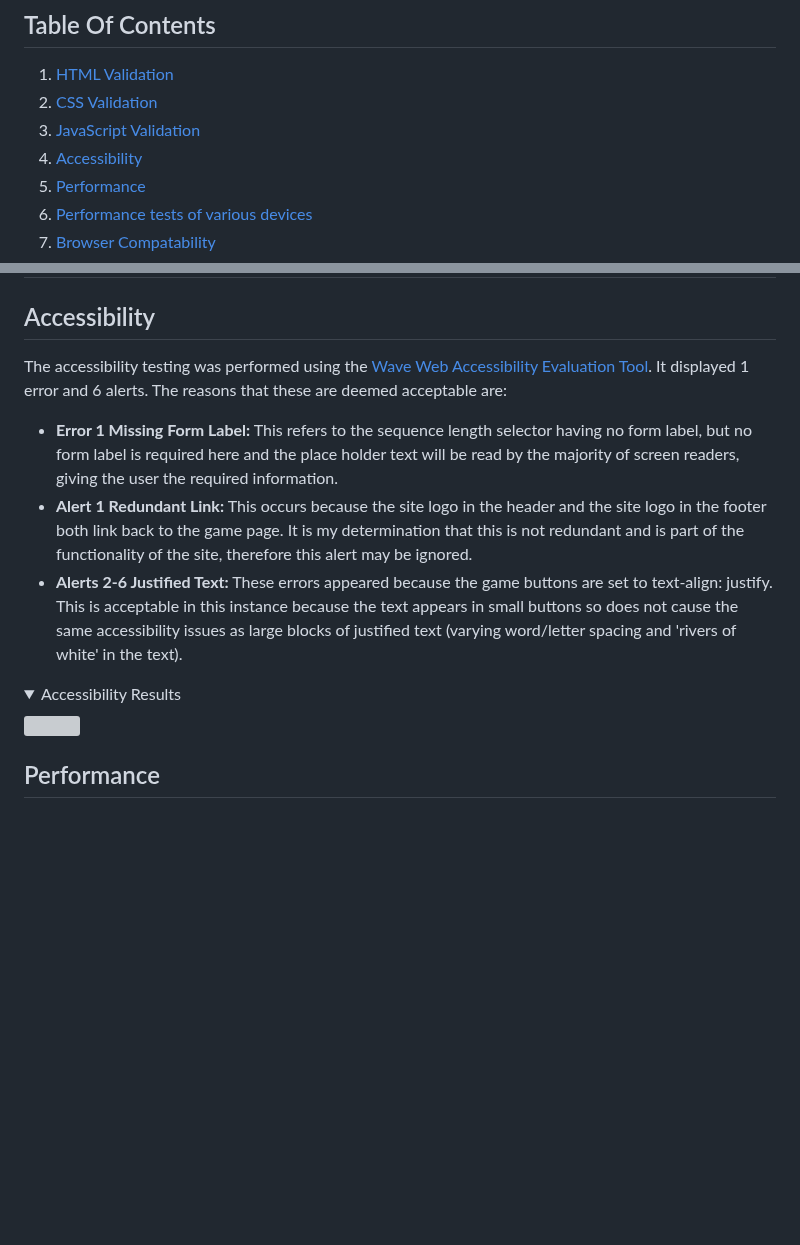
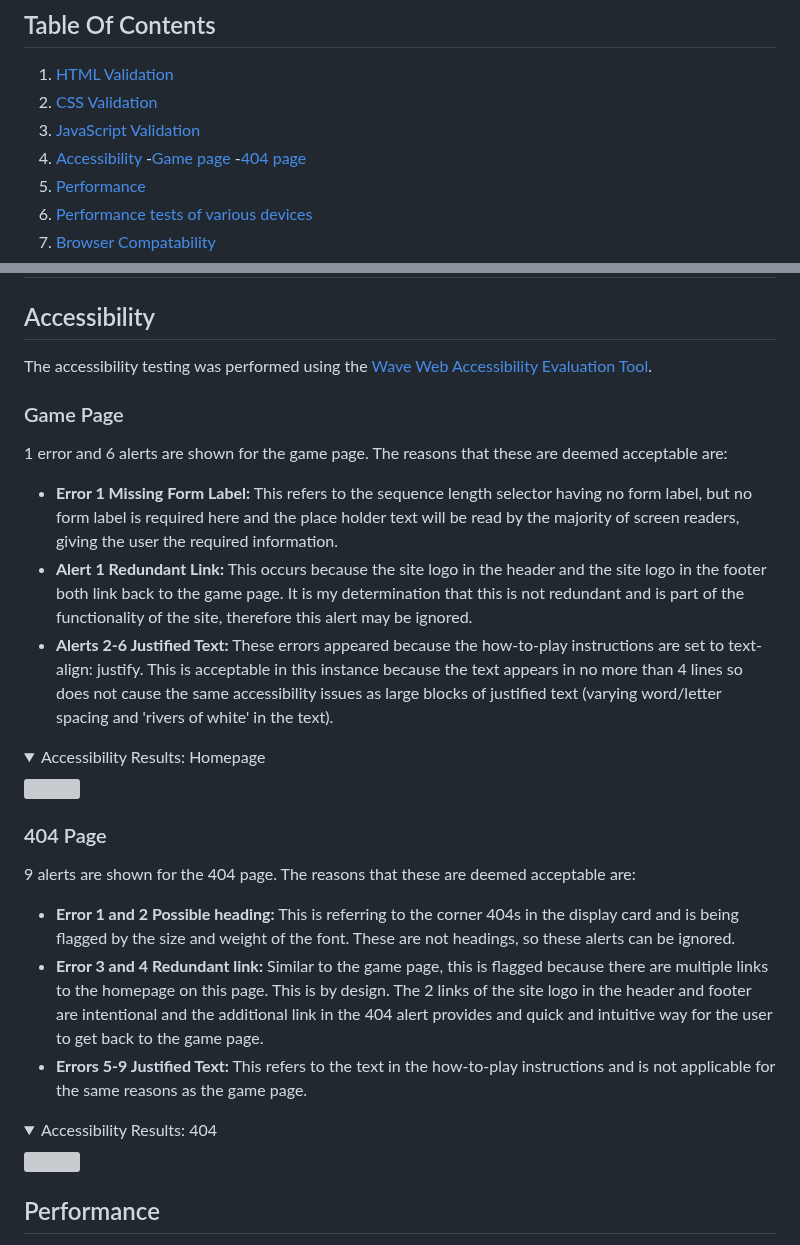
Before and after one commit to amfairley/memorycards, a Markdown page: TESTING.md, 2 parts joined by grey strips. Rendered like a GitHub page; folded sections open; blank space fills up the shorter version; grey boxes are pictures that could not be loaded.

Commit message:
docs: accessibility tests for 404

```diff
--- a/TESTING.md
+++ b/TESTING.md
@@ -5,6 +5,8 @@
 2. [CSS Validation](#css-validation)
 3. [JavaScript Validation](#javascript-validation)
 4. [Accessibility](#accessibility)
+    -[Game page](#game-page)
+    -[404 page](#404-page)
 5. [Performance](#performance)
 6. [Performance tests of various devices](#performance-tests-of-various-devices)
 7. [Browser Compatability](#browser-compatability)
@@ -27,12 +29,25 @@
 ## Javascript Validation
 
 ## Accessibility
-The accessibility testing was performed using the [Wave Web Accessibility Evaluation Tool](https://wave.webaim.org/). It displayed 1 error and 6 alerts. The reasons that these are deemed acceptable are:
+The accessibility testing was performed using the [Wave Web Accessibility Evaluation Tool](https://wave.webaim.org/).
+
+### Game Page
+1 error and 6 alerts are shown for the game page. The reasons that these are deemed acceptable are:
 - **Error 1 Missing Form Label:** This refers to the sequence length selector having no form label, but no form label is required here and the place holder text will be read by the majority of screen readers, giving the user the required information.
 - **Alert 1 Redundant Link:** This occurs because the site logo in the header and the site logo in the footer both link back to the game page. It is my determination that this is not redundant and is part of the functionality of the site, therefore this alert may be ignored.
-- **Alerts 2-6 Justified Text:** These errors appeared because the game buttons are set to text-align: justify. This is acceptable in this instance because the text appears in small buttons so does not cause the same accessibility issues as large blocks of justified text (varying word/letter spacing and 'rivers of white' in the text).
-<details><summary>Accessibility Results</summary>
-<img src="/documentation/testing/">
+- **Alerts 2-6 Justified Text:** These errors appeared because the how-to-play instructions are set to text-align: justify. This is acceptable in this instance because the text appears in no more than 4 lines so does not cause the same accessibility issues as large blocks of justified text (varying word/letter spacing and 'rivers of white' in the text).
+<details><summary>Accessibility Results: Homepage</summary>
+<img src="/documentation/testing/wave-results-homepage.png">
+</details>
+
+### 404 Page
+9 alerts are shown for the 404 page. The reasons that these are deemed acceptable are:
+- **Error 1 and 2 Possible heading:** This is referring to the corner 404s in the display card and is being flagged by the size and weight of the font. These are not headings, so these alerts can be ignored.
+- **Error 3 and 4 Redundant link:** Similar to the game page, this is flagged because there are multiple links to the homepage on this page. This is by design. The 2 links of the site logo in the header and footer are intentional and the additional link in the 404 alert provides and quick and intuitive way for the user to get back to the game page.
+- **Errors 5-9 Justified Text:** This refers to the text in the how-to-play instructions and is not applicable for the same reasons as the game page.
+
+<details><summary>Accessibility Results: 404</summary>
+<img src="/documentation/testing/wave-results-404.png">
 </details>
 
 ## Performance
```
